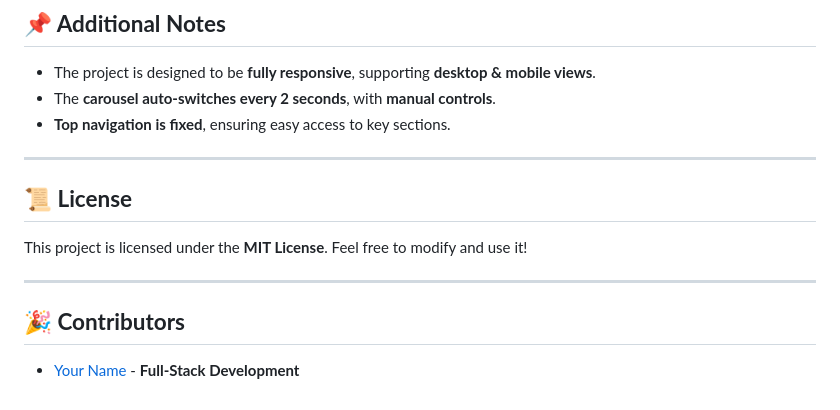
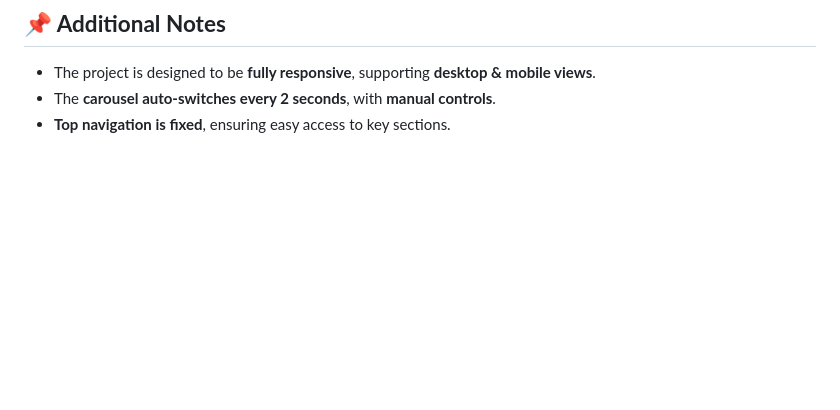
Before and after one commit to WalterZengGit/FigmaTestJava, a Markdown page: README.md, the part around the change. Drawn GitHub-style; blank space fills up the shorter version.

```diff
--- a/README.md
+++ b/README.md
@@ -113,13 +113,3 @@ npm run dev
 - The project is designed to be **fully responsive**, supporting **desktop & mobile views**.
 - The **carousel auto-switches every 2 seconds**, with **manual controls**.
 - **Top navigation is fixed**, ensuring easy access to key sections.
-
----
-
-## **📜 License**
-This project is licensed under the **MIT License**. Feel free to modify and use it!
-
----
-
-## **🎉 Contributors**
-- [Your Name](https://github.com/YOUR_GITHUB_USERNAME) - **Full-Stack Development**
```
